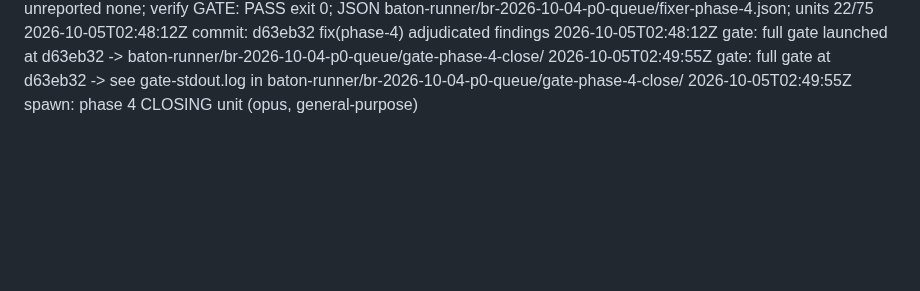
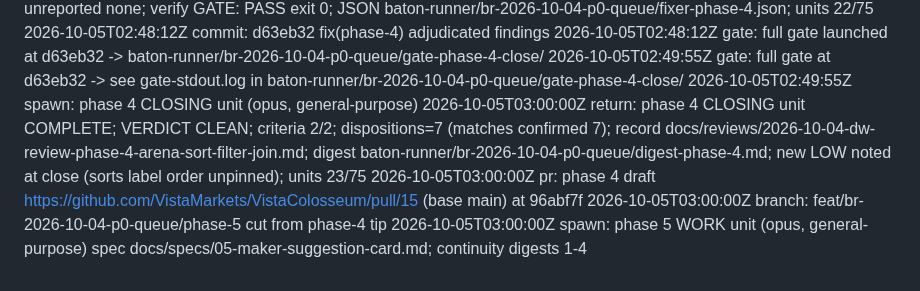
Before and after one commit to VistaMarkets/VistaColosseum, a Markdown page: baton-runner/br-2026-10-04-p0-queue/log.md, the part around the change. Drawn GitHub-style; blank space fills up the shorter version.

Commit message:
chore(phase-4): baton-runner STATE + log update; open phase 5

```diff
--- a/baton-runner/br-2026-10-04-p0-queue/log.md
+++ b/baton-runner/br-2026-10-04-p0-queue/log.md
@@ -82,3 +82,7 @@
 2026-10-05T02:48:12Z gate: full gate launched at d63eb32 -> baton-runner/br-2026-10-04-p0-queue/gate-phase-4-close/
 2026-10-05T02:49:55Z gate: full gate at d63eb32 -> see gate-stdout.log in baton-runner/br-2026-10-04-p0-queue/gate-phase-4-close/
 2026-10-05T02:49:55Z spawn: phase 4 CLOSING unit (opus, general-purpose)
+2026-10-05T03:00:00Z return: phase 4 CLOSING unit COMPLETE; VERDICT CLEAN; criteria 2/2; dispositions=7 (matches confirmed 7); record docs/reviews/2026-10-04-dw-review-phase-4-arena-sort-filter-join.md; digest baton-runner/br-2026-10-04-p0-queue/digest-phase-4.md; new LOW noted at close (sorts label order unpinned); units 23/75
+2026-10-05T03:00:00Z pr: phase 4 draft https://github.com/VistaMarkets/VistaColosseum/pull/15 (base main) at 96abf7f
+2026-10-05T03:00:00Z branch: feat/br-2026-10-04-p0-queue/phase-5 cut from phase-4 tip
+2026-10-05T03:00:00Z spawn: phase 5 WORK unit (opus, general-purpose) spec docs/specs/05-maker-suggestion-card.md; continuity digests 1-4
```
Also changed, not shown: baton-runner/br-2026-10-04-p0-queue/STATE.md (+8 -5 lines).
